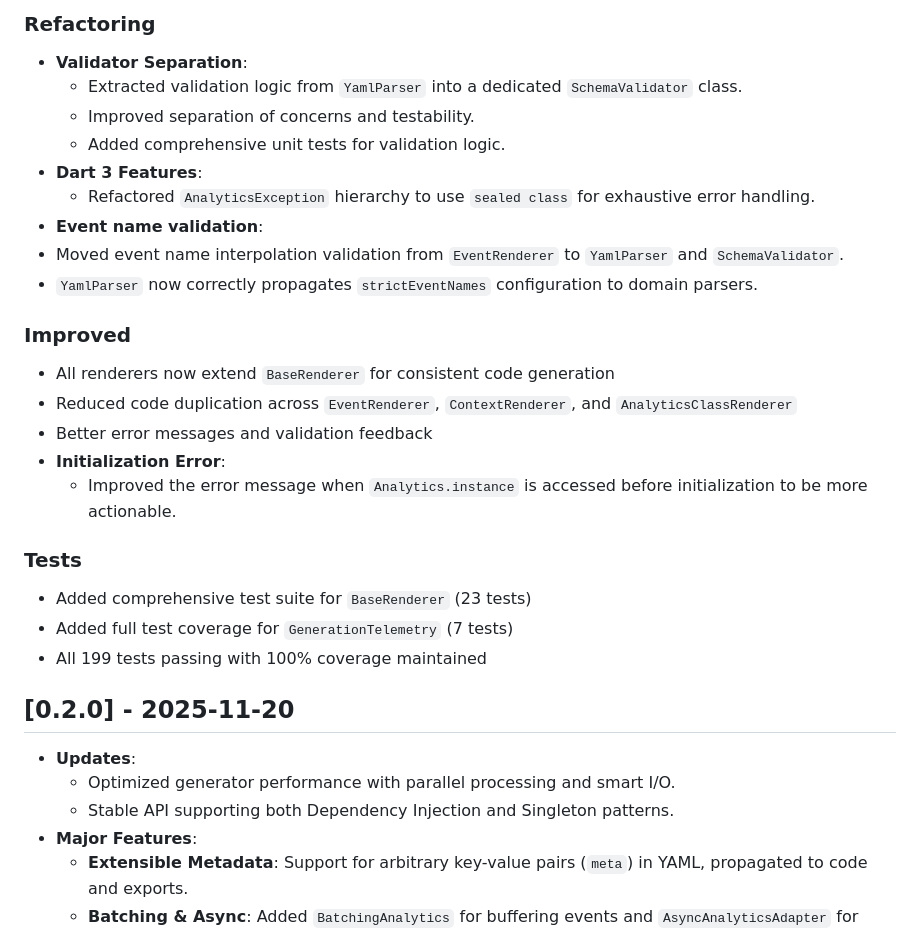
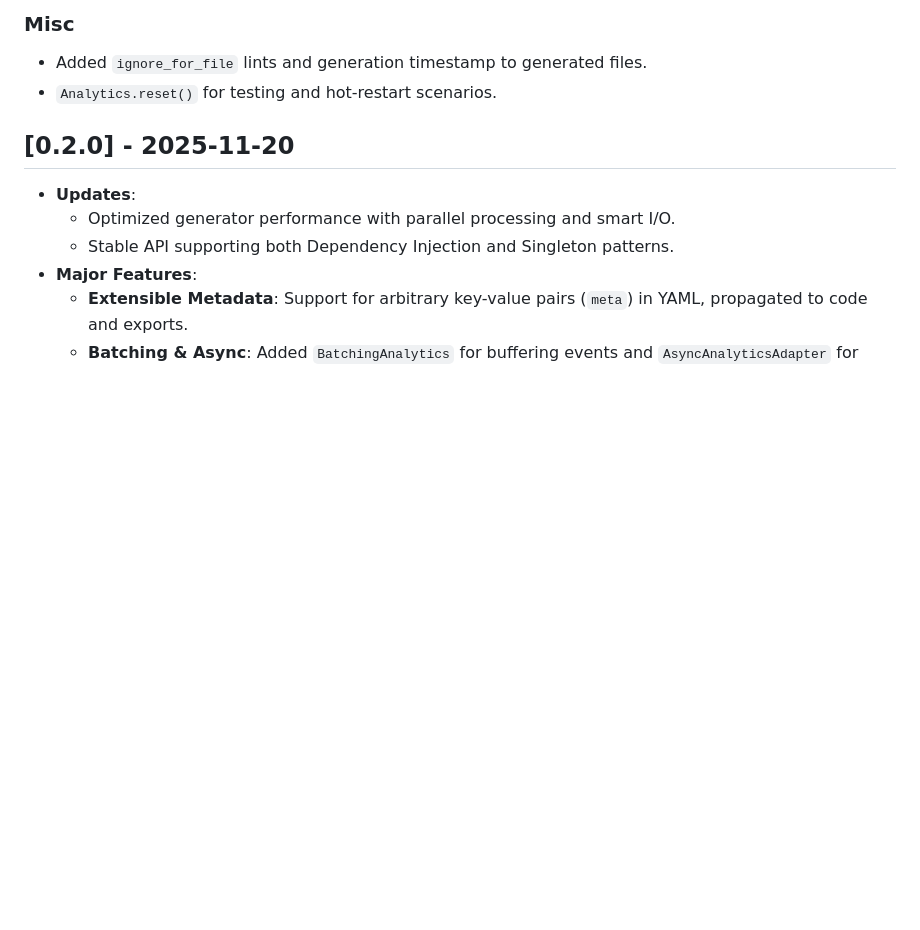
Before and after one commit to yelmuratoff/analytics_gen, a Markdown page: CHANGELOG.md, the part around one of its changes. GitHub-like rendering; blank space fills up the shorter version.

```diff
--- a/CHANGELOG.md
+++ b/CHANGELOG.md
@@ -59,26 +27,7 @@ All notable changes to this project will be documented in this file.
 
-### Refactoring
-- **Validator Separation**:
-  - Extracted validation logic from `YamlParser` into a dedicated `SchemaValidator` class.
-  - Improved separation of concerns and testability.
-  - Added comprehensive unit tests for validation logic.
-- **Dart 3 Features**:
-  - Refactored `AnalyticsException` hierarchy to use `sealed class` for exhaustive error handling.
- - **Event name validation**:
-  - Moved event name interpolation validation from `EventRenderer` to `YamlParser` and `SchemaValidator`.
-  - `YamlParser` now correctly propagates `strictEventNames` configuration to domain parsers.
-
-### Improved
-- All renderers now extend `BaseRenderer` for consistent code generation
-- Reduced code duplication across `EventRenderer`, `ContextRenderer`, and `AnalyticsClassRenderer`
-- Better error messages and validation feedback
-- **Initialization Error**:
-  - Improved the error message when `Analytics.instance` is accessed before initialization to be more actionable.
-
-### Tests
-- Added comprehensive test suite for `BaseRenderer` (23 tests)
-- Added full test coverage for `GenerationTelemetry` (7 tests)
-- All 199 tests passing with 100% coverage maintained
+### Misc
+- Added `ignore_for_file` lints and generation timestamp to generated files.
+- `Analytics.reset()` for testing and hot-restart scenarios.
 
 ## [0.2.0] - 2025-11-20
 - **Updates**:
```
Also changed, not shown: other parts of CHANGELOG.md (+18 -52 lines).
